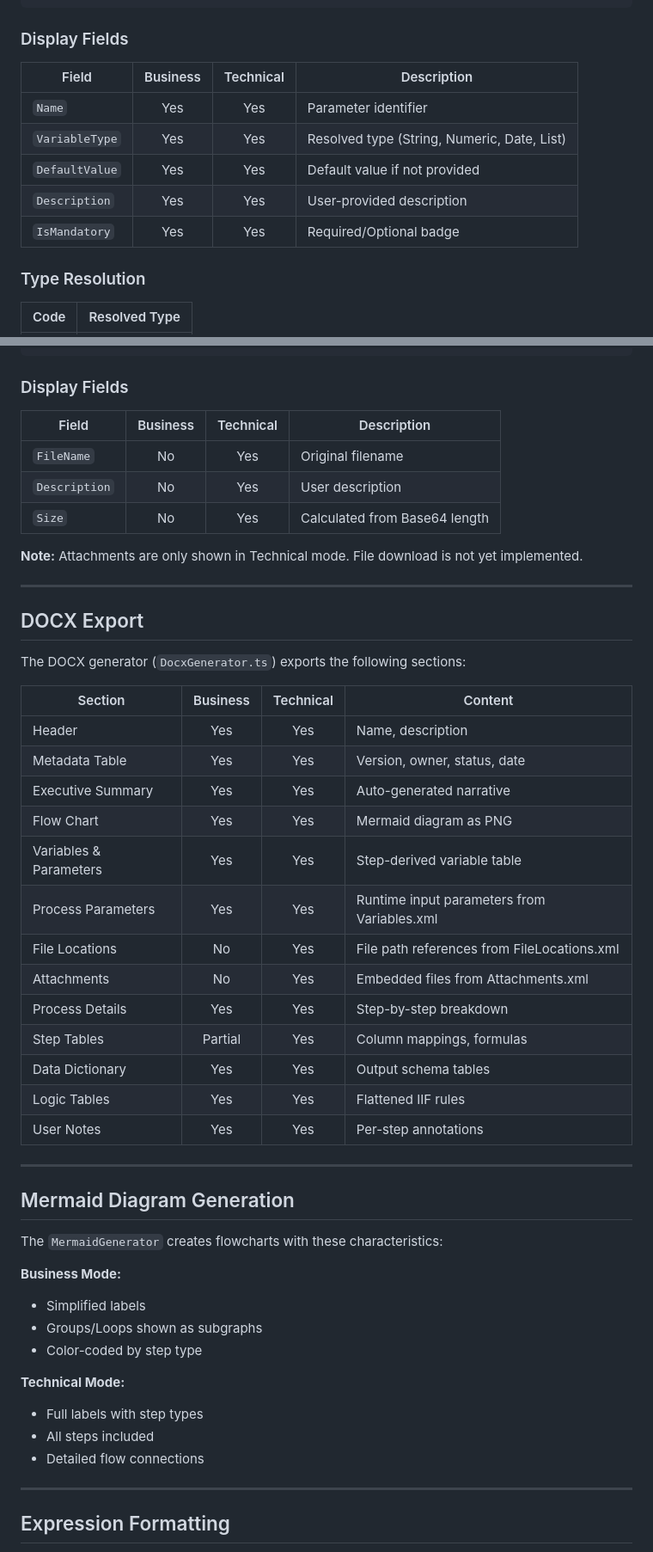
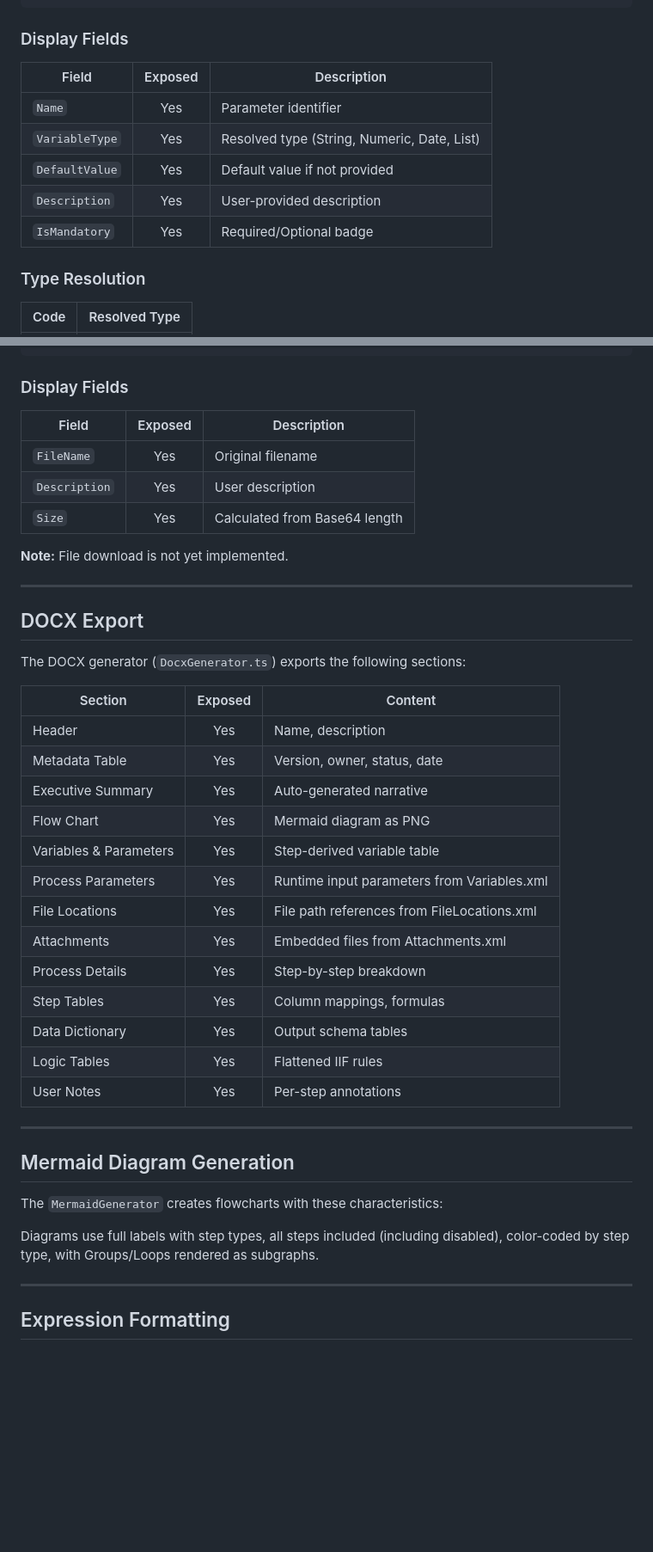
Before and after one commit to bianca-git/technologyone-analyser, a Markdown page: docs/ETL_STRUCTURE.md, 2 parts joined by grey strips. Shown at 86% size. Drawn GitHub-style; blank space fills up the shorter version.

```diff
--- a/docs/ETL_STRUCTURE.md
+++ b/docs/ETL_STRUCTURE.md
@@ -242,13 +226,13 @@ Process parameters are runtime inputs that can be set when executing the ETL pro
 
 ### Display Fields
 
-| Field | Business | Technical | Description |
-|-------|:--------:|:---------:|-------------|
-| `Name` | Yes | Yes | Parameter identifier |
-| `VariableType` | Yes | Yes | Resolved type (String, Numeric, Date, List) |
-| `DefaultValue` | Yes | Yes | Default value if not provided |
-| `Description` | Yes | Yes | User-provided description |
-| `IsMandatory` | Yes | Yes | Required/Optional badge |
+| Field | Exposed | Description |
+|-------|:-------:|-------------|
+| `Name` | Yes | Parameter identifier |
+| `VariableType` | Yes | Resolved type (String, Numeric, Date, List) |
+| `DefaultValue` | Yes | Default value if not provided |
+| `Description` | Yes | User-provided description |
+| `IsMandatory` | Yes | Required/Optional badge |
 
 ### Type Resolution
 
@@ -321,13 +303,13 @@ Attachments are embedded files included with the process (scripts, templates, co
 
 ### Display Fields
 
-| Field | Business | Technical | Description |
-|-------|:--------:|:---------:|-------------|
-| `FileName` | No | Yes | Original filename |
-| `Description` | No | Yes | User description |
-| `Size` | No | Yes | Calculated from Base64 length |
+| Field | Exposed | Description |
+|-------|:-------:|-------------|
+| `FileName` | Yes | Original filename |
+| `Description` | Yes | User description |
+| `Size` | Yes | Calculated from Base64 length |
 
-**Note:** Attachments are only shown in Technical mode. File download is not yet implemented.
+**Note:** File download is not yet implemented.
 
 ---
 
@@ -335,21 +317,21 @@ Attachments are embedded files included with the process (scripts, templates, co
 
 The DOCX generator (`DocxGenerator.ts`) exports the following sections:
 
-| Section | Business | Technical | Content |
-|---------|:--------:|:---------:|---------|
-| Header | Yes | Yes | Name, description |
-| Metadata Table | Yes | Yes | Version, owner, status, date |
-| Executive Summary | Yes | Yes | Auto-generated narrative |
-| Flow Chart | Yes | Yes | Mermaid diagram as PNG |
-| Variables & Parameters | Yes | Yes | Step-derived variable table |
-| Process Parameters | Yes | Yes | Runtime input parameters from Variables.xml |
-| File Locations | No | Yes | File path references from FileLocations.xml |
-| Attachments | No | Yes | Embedded files from Attachments.xml |
-| Process Details | Yes | Yes | Step-by-step breakdown |
-| Step Tables | Partial | Yes | Column mappings, formulas |
-| Data Dictionary | Yes | Yes | Output schema tables |
-| Logic Tables | Yes | Yes | Flattened IIF rules |
-| User Notes | Yes | Yes | Per-step annotations |
+| Section | Exposed | Content |
+|---------|:-------:|---------|
+| Header | Yes | Name, description |
+| Metadata Table | Yes | Version, owner, status, date |
+| Executive Summary | Yes | Auto-generated narrative |
+| Flow Chart | Yes | Mermaid diagram as PNG |
+| Variables & Parameters | Yes | Step-derived variable table |
+| Process Parameters | Yes | Runtime input parameters from Variables.xml |
+| File Locations | Yes | File path references from FileLocations.xml |
+| Attachments | Yes | Embedded files from Attachments.xml |
+| Process Details | Yes | Step-by-step breakdown |
+| Step Tables | Yes | Column mappings, formulas |
+| Data Dictionary | Yes | Output schema tables |
+| Logic Tables | Yes | Flattened IIF rules |
+| User Notes | Yes | Per-step annotations |
 
 ---
 
@@ -357,15 +339,7 @@ The DOCX generator (`DocxGenerator.ts`) exports the following sections:
 
 The `MermaidGenerator` creates flowcharts with these characteristics:
 
-**Business Mode:**
-- Simplified labels
-- Groups/Loops shown as subgraphs
-- Color-coded by step type
-
-**Technical Mode:**
-- Full labels with step types
-- All steps included
-- Detailed flow connections
+Diagrams use full labels with step types, all steps included (including disabled), color-coded by step type, with Groups/Loops rendered as subgraphs.
 
 ---
 
```
Also changed, not shown: other parts of docs/ETL_STRUCTURE.md (+94 -112 lines).
